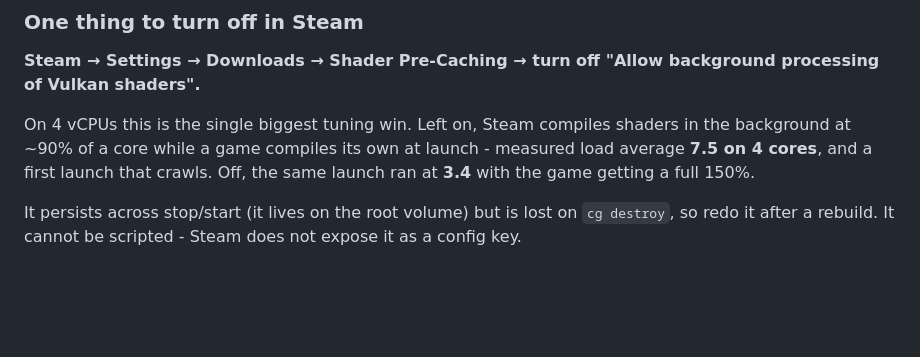
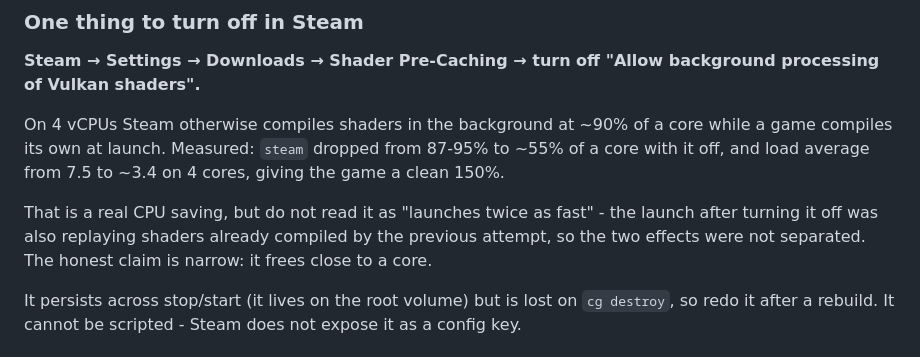
Before and after one commit to jebin2/aws_cloud_gaming, a Markdown page: README.md, the part around the change. GitHub-like rendering; blank space fills up the shorter version.

Commit message:
Narrow the shader claim to what was actually measured
I credited the Steam toggle with halving first-launch time. Two things changed
at once: the toggle, and the run replaying shaders the previous attempt had
already compiled - /scratch survives a game restart, only a stop wipes it.

The CPU figures are real (steam 87-95% -> ~55%, load 7.5 -> 3.4). The
launch-time claim was not isolated and is now stated as unmeasured.

Co-Authored-By: Claude Opus 5 <noreply@anthropic.com>
Claude-Session: https://claude.ai/code/session_01DkSXJmt2SxpqhrrujHh445

```diff
--- a/README.md
+++ b/README.md
@@ -271,10 +271,13 @@ spend whether you use it or not, and only pay off above roughly 15 hours of use
 **Steam → Settings → Downloads → Shader Pre-Caching → turn off "Allow background processing of
 Vulkan shaders".**
 
-On 4 vCPUs this is the single biggest tuning win. Left on, Steam compiles shaders in the
-background at ~90% of a core while a game compiles its own at launch - measured load average
-**7.5 on 4 cores**, and a first launch that crawls. Off, the same launch ran at **3.4** with the
-game getting a full 150%.
+On 4 vCPUs Steam otherwise compiles shaders in the background at ~90% of a core while a game
+compiles its own at launch. Measured: `steam` dropped from 87-95% to ~55% of a core with it
+off, and load average from 7.5 to ~3.4 on 4 cores, giving the game a clean 150%.
+
+That is a real CPU saving, but do not read it as "launches twice as fast" - the launch after
+turning it off was also replaying shaders already compiled by the previous attempt, so the two
+effects were not separated. The honest claim is narrow: it frees close to a core.
 
 It persists across stop/start (it lives on the root volume) but is lost on `cg destroy`, so
 redo it after a rebuild. It cannot be scripted - Steam does not expose it as a config key.
```
Also changed, not shown: docs/troubleshooting.md (+5 -0 lines).
